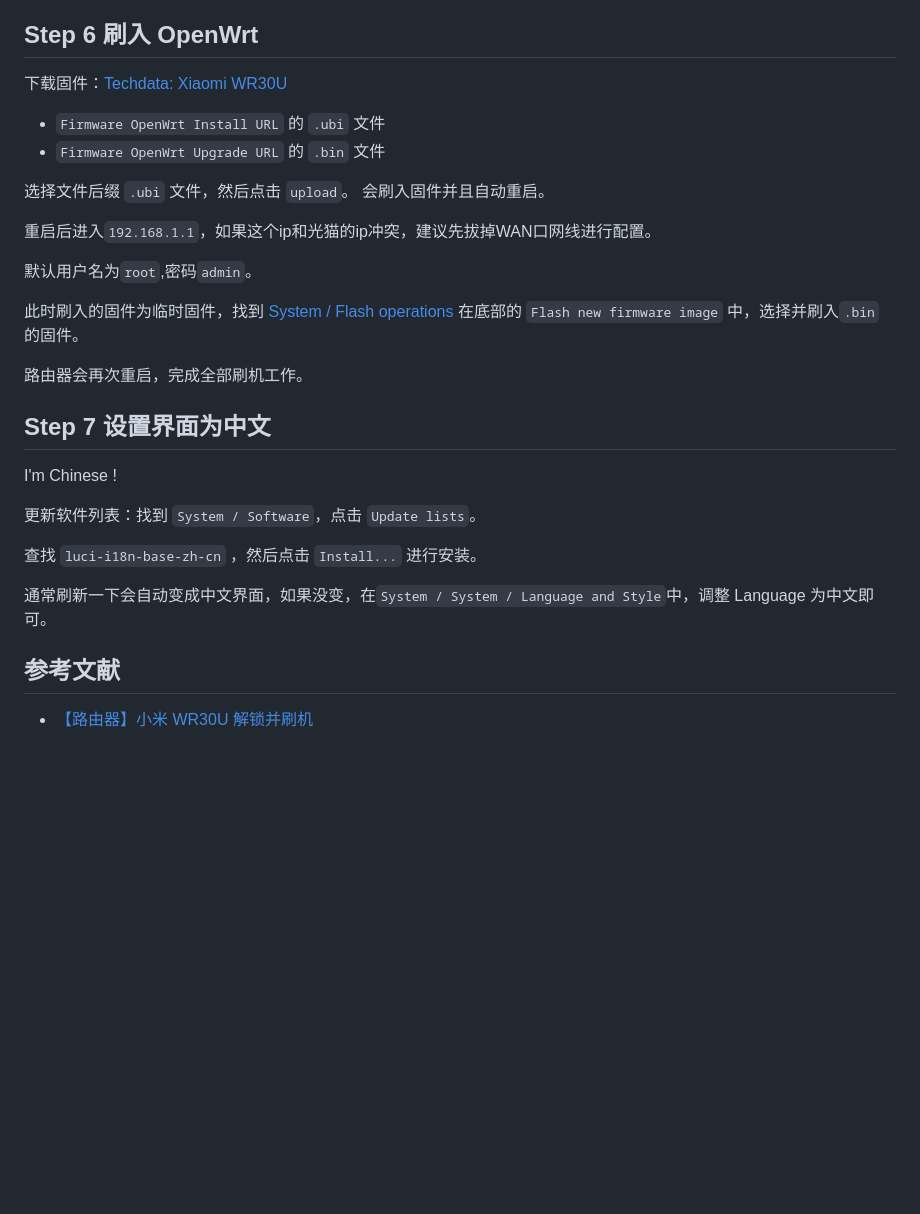
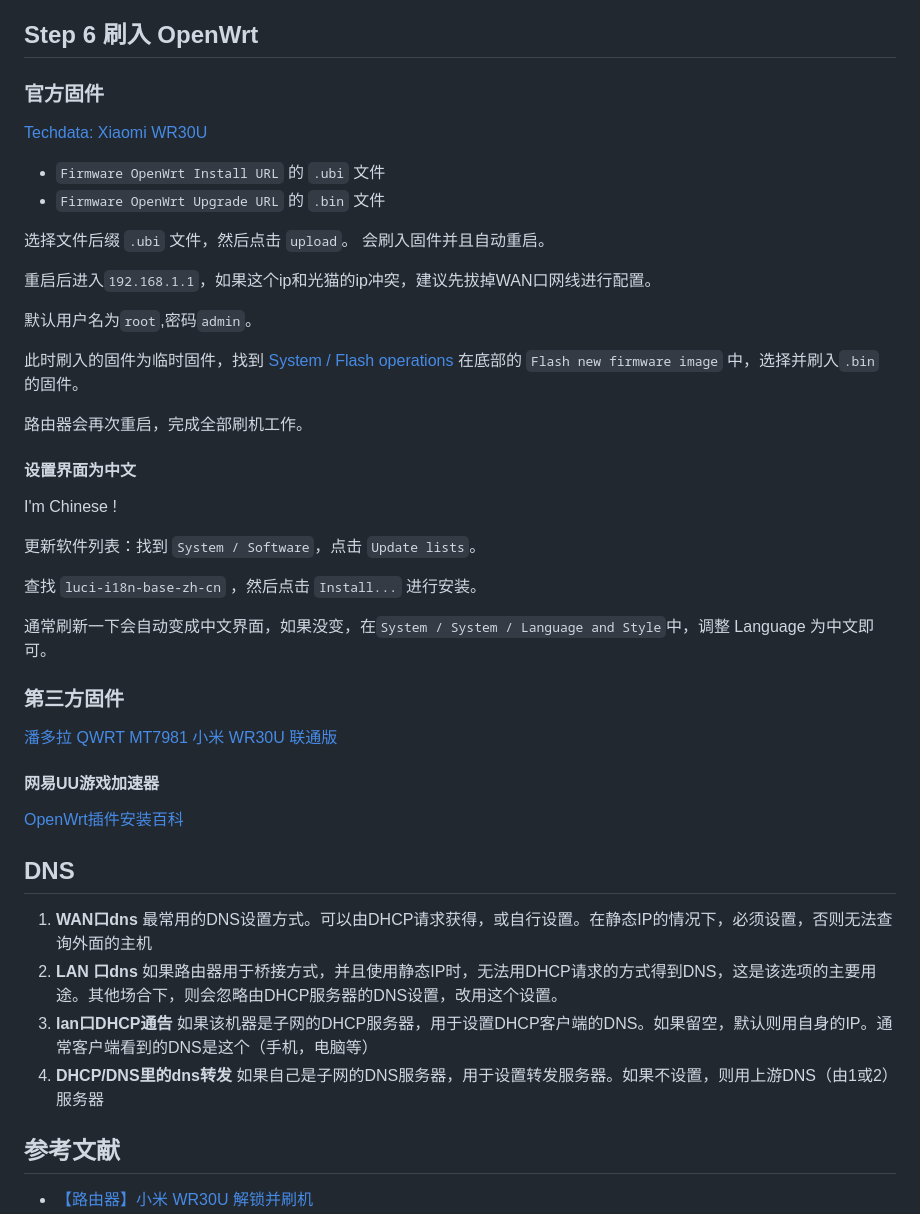
Before and after one commit to MisakaAI/Library, a Markdown page: OpenWrt/Xiaomi_WR30U_OpenWrt.md, the part around the change. Rendered like a GitHub page; blank space fills up the shorter version.

Commit message:
小米WR30U刷OpenWrt教程

```diff
--- a/OpenWrt/Xiaomi_WR30U_OpenWrt.md
+++ b/OpenWrt/Xiaomi_WR30U_OpenWrt.md
@@ -87,7 +87,9 @@ poweroff
 
 ## Step 6 刷入 OpenWrt
 
-下载固件：[Techdata: Xiaomi WR30U](https://openwrt.org/toh/hwdata/xiaomi/xiaomi_wr30u)
+### 官方固件
+
+[Techdata: Xiaomi WR30U](https://openwrt.org/toh/hwdata/xiaomi/xiaomi_wr30u)
 
 - `Firmware OpenWrt Install URL` 的 `.ubi` 文件
 - `Firmware OpenWrt Upgrade URL` 的 `.bin` 文件
@@ -104,7 +106,7 @@ poweroff
 
 路由器会再次重启，完成全部刷机工作。
 
-## Step 7 设置界面为中文
+#### 设置界面为中文
 
 I'm Chinese !
 
@@ -114,6 +116,21 @@ I'm Chinese !
 
 通常刷新一下会自动变成中文界面，如果没变，在`System / System / Language and Style`中，调整 Language 为中文即可。
 
+### 第三方固件
+
+[潘多拉 QWRT MT7981 小米 WR30U 联通版](https://www.right.com.cn/forum/thread-8284824-1-1.html)
+
+#### 网易UU游戏加速器
+
+[OpenWrt插件安装百科](https://router.uu.163.com/app/html/online/baike_share.html?baike_id=5f963c9304c215e129ca40e8)
+
+## DNS
+
+1. **WAN口dns** 最常用的DNS设置方式。可以由DHCP请求获得，或自行设置。在静态IP的情况下，必须设置，否则无法查询外面的主机
+2. **LAN 口dns** 如果路由器用于桥接方式，并且使用静态IP时，无法用DHCP请求的方式得到DNS，这是该选项的主要用途。其他场合下，则会忽略由DHCP服务器的DNS设置，改用这个设置。
+3. **lan口DHCP通告** 如果该机器是子网的DHCP服务器，用于设置DHCP客户端的DNS。如果留空，默认则用自身的IP。通常客户端看到的DNS是这个（手机，电脑等）
+4. **DHCP/DNS里的dns转发** 如果自己是子网的DNS服务器，用于设置转发服务器。如果不设置，则用上游DNS（由1或2）服务器
+
 ## 参考文献
 
 - [【路由器】小米 WR30U 解锁并刷机](https://www.cnblogs.com/ywang-wnlo/p/WR30U.html)
```
